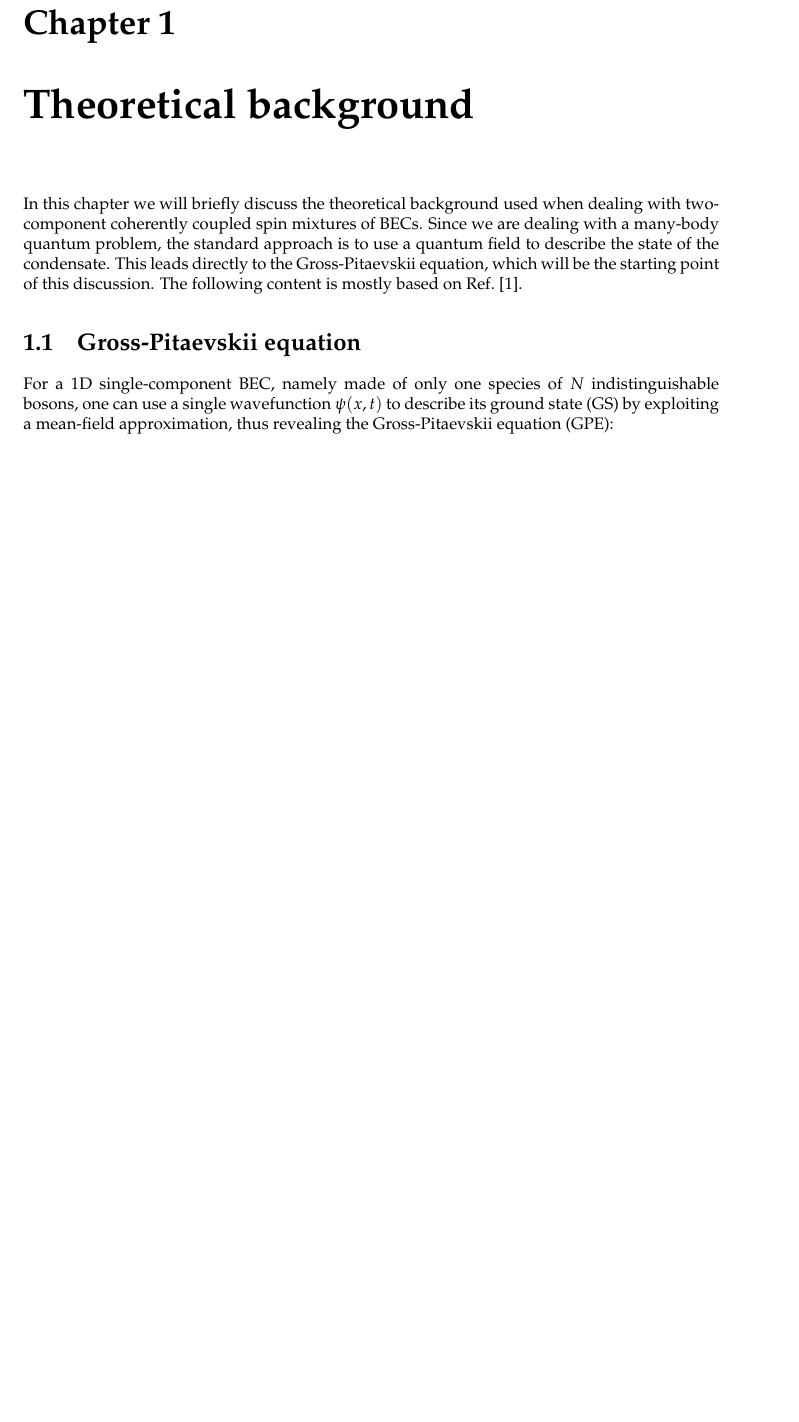
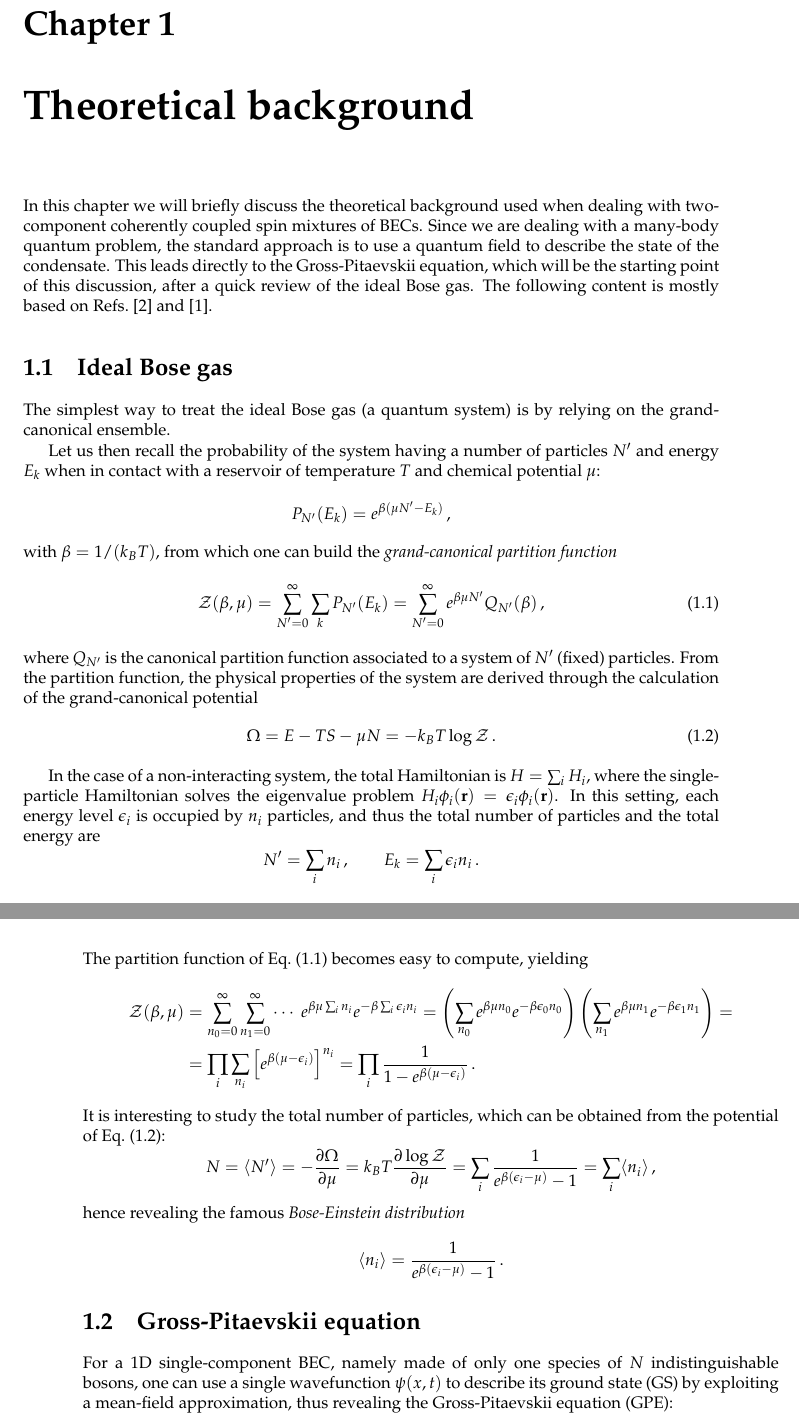
Before and after one commit to giorgiomi/bubbles-ferromagnetic-superfluid, a LaTeX thesis (thesis/main.tex, which reads thesis/chapters/chapter1.tex): part of page 13 of 30 before the commit and two parts of pages 13 and 14 of 30 after it, the two joined at a grey line, cut so that both start at the same text, the shorter picture padded with empty space. Compiled offline with pdfLaTeX.

Commit message:
add ideal bose gas in chapter 1

```diff
--- a/thesis/chapters/chapter1.tex
+++ b/thesis/chapters/chapter1.tex
@@ -1,4 +1,46 @@
-In this chapter we will briefly discuss the theoretical background used when dealing with two-component coherently coupled spin mixtures of BECs. Since we are dealing with a many-body quantum problem, the standard approach is to use a quantum field to describe the state of the condensate. This leads directly to the Gross-Pitaevskii equation, which will be the starting point of this discussion. The following content is mostly based on Ref.\ \cite{lamporesi2023two}.
+In this chapter we will briefly discuss the theoretical background used when dealing with two-component coherently coupled spin mixtures of BECs. Since we are dealing with a many-body quantum problem, the standard approach is to use a quantum field to describe the state of the condensate. This leads directly to the Gross-Pitaevskii equation, which will be the starting point of this discussion, after a quick review of the ideal Bose gas. The following content is mostly based on Refs.\ \cite{pitaevskii2016bose} and \cite{lamporesi2023two}.
+
+\section{Ideal Bose gas}
+The simplest way to treat the ideal Bose gas (a quantum system) is by relying on the grand-canonical ensemble.
+
+Let us then recall the probability of the system having a number of particles $N'$ and energy $E_k$ when in contact with a reservoir of temperature $T$ and chemical potential $\mu$:
+\begin{equation*}
+    P_{N'}(E_k) = e^{\beta(\mu N' - E_k)}\, ,
+\end{equation*}
+with $\beta = 1/(k_B T)$, from which one can build the \textit{grand-canonical partition function}
+\begin{equation}
+    \mathcal{Z}(\beta, \mu) = \sum_{N' = 0}^\infty \sum_k P_{N'}(E_k) = \sum_{N' = 0}^\infty e^{\beta \mu N'} Q_{N'}(\beta)\, ,
+    \label{eq:part_func}
+\end{equation}
+where $Q_{N'}$ is the canonical partition function associated to a system of $N'$ (fixed) particles. From the partition function, the physical properties of the system are derived through the calculation of the grand-canonical potential
+\begin{equation}
+    \Omega = E - T S - \mu N = -k_B T \log\mathcal{Z}\, .
+    \label{eq:GC_potential}
+\end{equation}
+
+In the case of a non-interacting system, the total Hamiltonian is $H = \sum_i H_i$, where the single-particle Hamiltonian solves the eigenvalue problem $H_i \phi_i(\mathbf{r}) = \epsilon_i \phi_i(\mathbf{r})$. In this setting, each energy level $\epsilon_i$ is occupied by $n_i$ particles, and thus the total number of particles and the total energy are
+\begin{equation*}
+    N' = \sum_i n_i\, , \qquad E_k = \sum_i \epsilon_i n_i\, .
+\end{equation*}
+The partition function of Eq.\ \eqref{eq:part_func} becomes easy to compute, yielding
+\begin{equation*}
+    \begin{split}
+        \mathcal{Z}(\beta, \mu) &=
+        \sum_{n_0 = 0}^\infty \sum_{n_1 = 0}^\infty \cdots\ e^{\beta \mu \sum_i n_i} e^{-\beta \sum_i \epsilon_i n_i} =
+        \left(\sum_{n_0} e^{\beta \mu n_0} e^{-\beta \epsilon_0 n_0}\right)
+        \left(\sum_{n_1} e^{\beta \mu n_1} e^{-\beta \epsilon_1 n_1}\right) = \\
+        &= \prod_i \sum_{n_i} \left[e^{\beta(\mu -\epsilon_i)}\right]^{n_i} =
+        \prod_i \frac{1}{1-e^{\beta(\mu - \epsilon_i)}}\, .
+    \end{split}
+\end{equation*}
+It is interesting to study the total number of particles, which can be obtained from the potential of Eq.\ \eqref{eq:GC_potential}:
+\begin{equation*}
+    N = \langle N' \rangle = -\pdv{\Omega}{\mu} = k_B T \pdv{\log\mathcal{Z}}{\mu} = \sum_i \frac{1}{e^{\beta(\epsilon_i - \mu)}-1} = \sum_i \langle n_i \rangle\, ,
+\end{equation*}
+hence revealing the famous \textit{Bose-Einstein distribution}
+\begin{equation*}
+    \langle n_i \rangle = \frac{1}{e^{\beta(\epsilon_i - \mu)}-1}\, .
+\end{equation*}
 
 \section{Gross-Pitaevskii equation}
 For a 1D single-component BEC, namely made of only one species of $N$ indistinguishable bosons, one can use a single wavefunction $\psi(x,t)$ to describe its ground state (GS) by exploiting a mean-field approximation, thus revealing the Gross-Pitaevskii equation (GPE):
```
Also changed, not shown: thesis/main.pdf.
